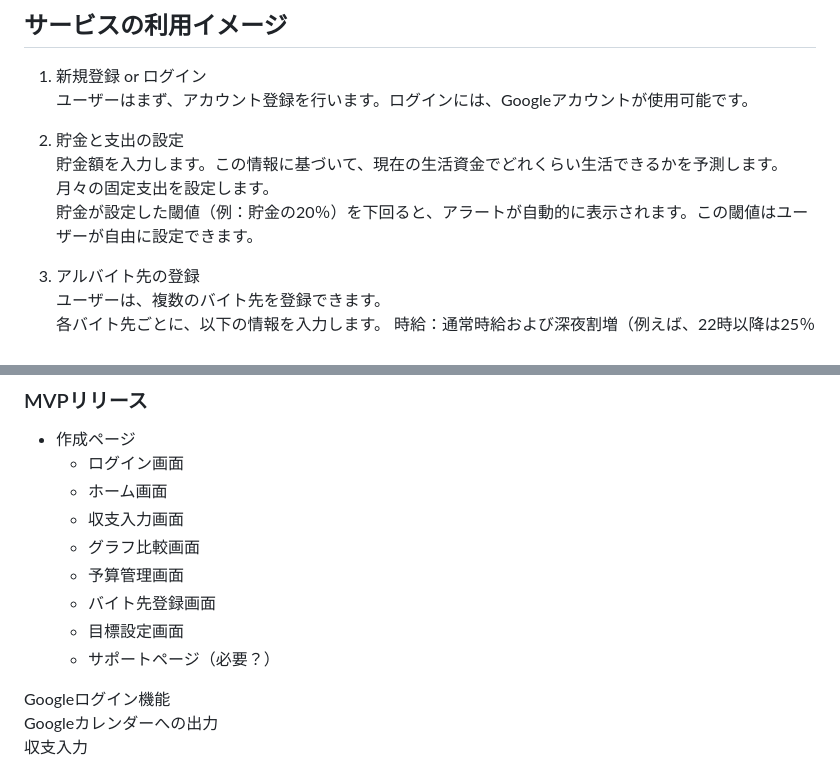
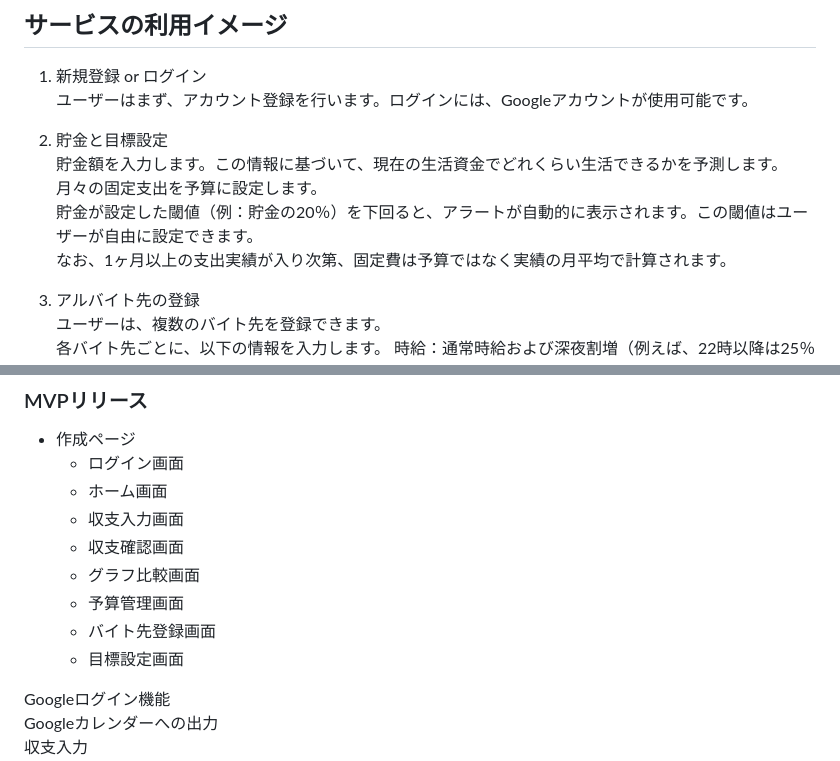
Before and after one commit to kei0299/BalanceDays, a Markdown page: README.md, 2 parts joined by grey strips. Drawn GitHub-style.

Commit message:
READMEの作成

```diff
--- a/README.md
+++ b/README.md
@@ -21,10 +21,11 @@
 1. 新規登録 or ログイン
   ユーザーはまず、アカウント登録を行います。ログインには、Googleアカウントが使用可能です。
 
-2. 貯金と支出の設定
+2. 貯金と目標設定
   貯金額を入力します。この情報に基づいて、現在の生活資金でどれくらい生活できるかを予測します。
-  月々の固定支出を設定します。
+  月々の固定支出を予算に設定します。
   貯金が設定した閾値（例：貯金の20％）を下回ると、アラートが自動的に表示されます。この閾値はユーザーが自由に設定できます。
+  なお、1ヶ月以上の支出実績が入り次第、固定費は予算ではなく実績の月平均で計算されます。
 
 3. アルバイト先の登録
   ユーザーは、複数のバイト先を登録できます。
@@ -58,11 +59,11 @@
   - ログイン画面
   - ホーム画面
   - 収支入力画面
+  - 収支確認画面
   - グラフ比較画面
   - 予算管理画面
   - バイト先登録画面
   - 目標設定画面
-  - サポートページ（必要？）
 
 Googleログイン機能
 Googleカレンダーへの出力
```
